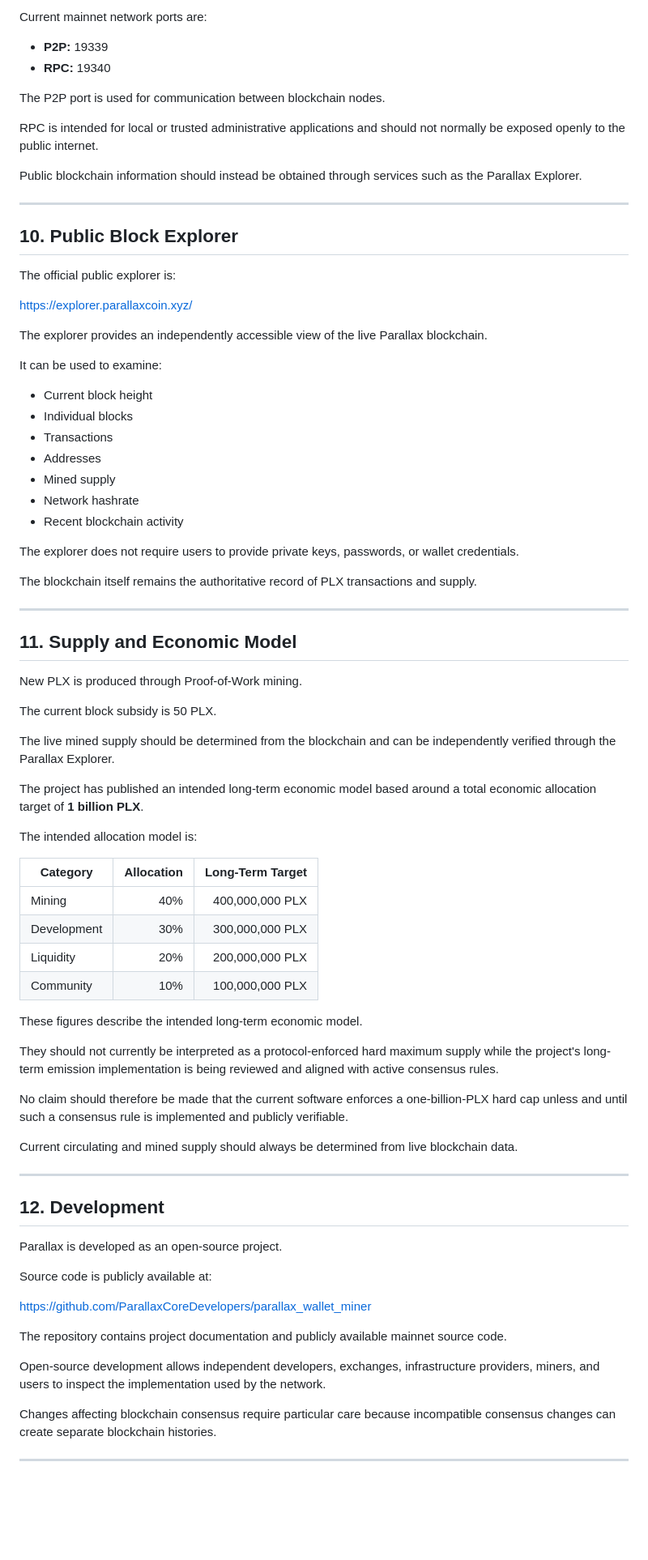
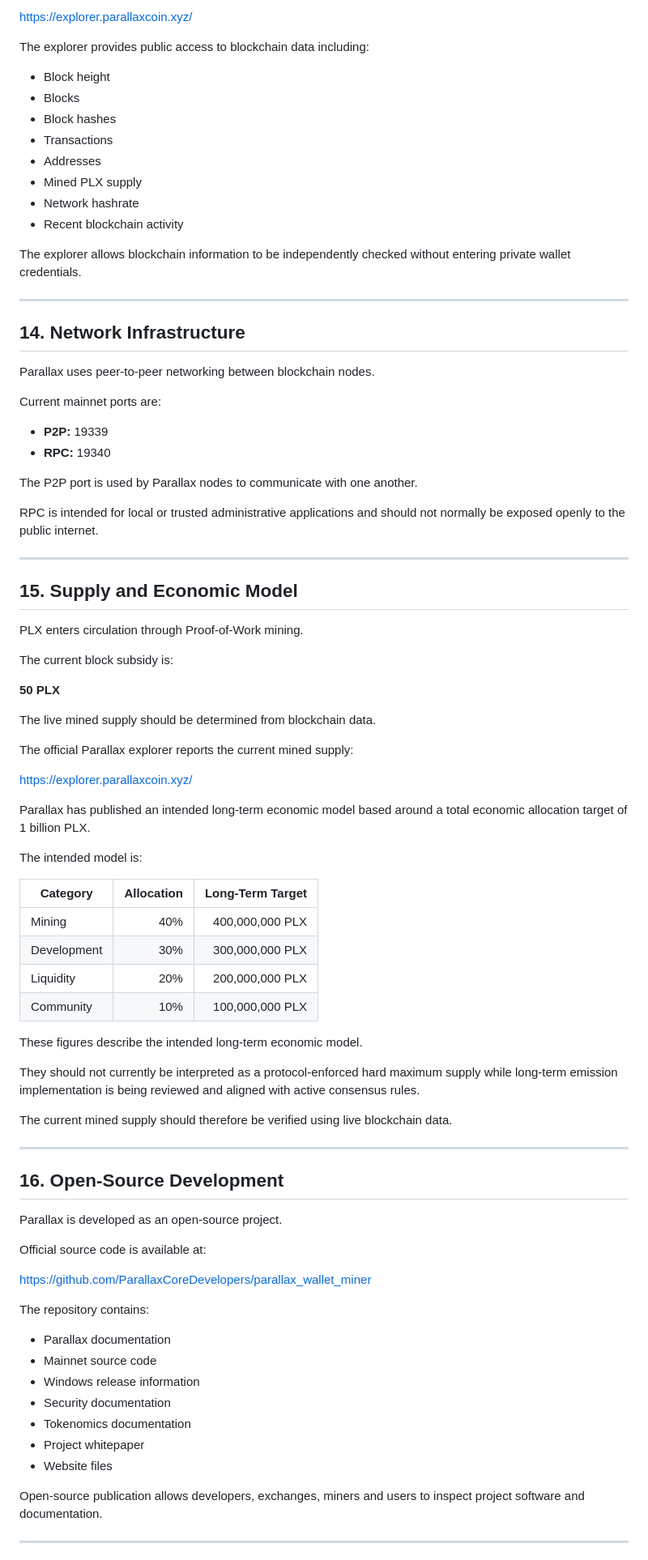
Before and after one commit to ParallaxCoreDevelopers/parallax_wallet_miner, a Markdown page: WHITEPAPER.md, the part around one of its changes. Shown at 81% size. Drawn GitHub-style; blank space fills up the shorter version.

```diff
--- a/WHITEPAPER.md
+++ b/WHITEPAPER.md
@@ -218,52 +256,53 @@ Parallax uses peer-to-peer networking between full nodes.
 
-Current mainnet network ports are:
+https://explorer.parallaxcoin.xyz/
+
+The explorer provides public access to blockchain data including:
+
+- Block height
+- Blocks
+- Block hashes
+- Transactions
+- Addresses
+- Mined PLX supply
+- Network hashrate
+- Recent blockchain activity
+
+The explorer allows blockchain information to be independently checked without entering private wallet credentials.
+
+---
+
+## 14. Network Infrastructure
+
+Parallax uses peer-to-peer networking between blockchain nodes.
+
+Current mainnet ports are:
 
 - **P2P:** 19339
 - **RPC:** 19340
 
-The P2P port is used for communication between blockchain nodes.
+The P2P port is used by Parallax nodes to communicate with one another.
 
 RPC is intended for local or trusted administrative applications and should not normally be exposed openly to the public internet.
 
-Public blockchain information should instead be obtained through services such as the Parallax Explorer.
-
 ---
 
-## 10. Public Block Explorer
+## 15. Supply and Economic Model
 
-The official public explorer is:
+PLX enters circulation through Proof-of-Work mining.
+
+The current block subsidy is:
+
+**50 PLX**
+
+The live mined supply should be determined from blockchain data.
+
+The official Parallax explorer reports the current mined supply:
 
 https://explorer.parallaxcoin.xyz/
 
-The explorer provides an independently accessible view of the live Parallax blockchain.
+Parallax has published an intended long-term economic model based around a total economic allocation target of 1 billion PLX.
 
-It can be used to examine:
-
-- Current block height
-- Individual blocks
-- Transactions
-- Addresses
-- Mined supply
-- Network hashrate
-- Recent blockchain activity
-
-The explorer does not require users to provide private keys, passwords, or wallet credentials.
-
-The blockchain itself remains the authoritative record of PLX transactions and supply.
-
----
-
-## 11. Supply and Economic Model
-
-New PLX is produced through Proof-of-Work mining.
-
-The current block subsidy is 50 PLX.
-
-The live mined supply should be determined from the blockchain and can be independently verified through the Parallax Explorer.
-
-The project has published an intended long-term economic model based around a total economic allocation target of **1 billion PLX**.
-
-The intended allocation model is:
+The intended model is:
 
 | Category | Allocation | Long-Term Target |
 |---|---:|---:|
@@ -274,27 +313,31 @@ The intended allocation model is:
 
 These figures describe the intended long-term economic model.
 
-They should not currently be interpreted as a protocol-enforced hard maximum supply while the project's long-term emission implementation is being reviewed and aligned with active consensus rules.
+They should not currently be interpreted as a protocol-enforced hard maximum supply while long-term emission implementation is being reviewed and aligned with active consensus rules.
 
-No claim should therefore be made that the current software enforces a one-billion-PLX hard cap unless and until such a consensus rule is implemented and publicly verifiable.
-
-Current circulating and mined supply should always be determined from live blockchain data.
+The current mined supply should therefore be verified using live blockchain data.
 
 ---
 
-## 12. Development
+## 16. Open-Source Development
 
 Parallax is developed as an open-source project.
 
-Source code is publicly available at:
+Official source code is available at:
 
 https://github.com/ParallaxCoreDevelopers/parallax_wallet_miner
 
-The repository contains project documentation and publicly available mainnet source code.
+The repository contains:
 
-Open-source development allows independent developers, exchanges, infrastructure providers, miners, and users to inspect the implementation used by the network.
+- Parallax documentation
+- Mainnet source code
+- Windows release information
+- Security documentation
+- Tokenomics documentation
+- Project whitepaper
+- Website files
 
-Changes affecting blockchain consensus require particular care because incompatible consensus changes can create separate blockchain histories.
+Open-source publication allows developers, exchanges, miners and users to inspect project software and documentation.
 
 ---
 
```
Also changed, not shown: other parts of WHITEPAPER.md (+198 -145 lines).
